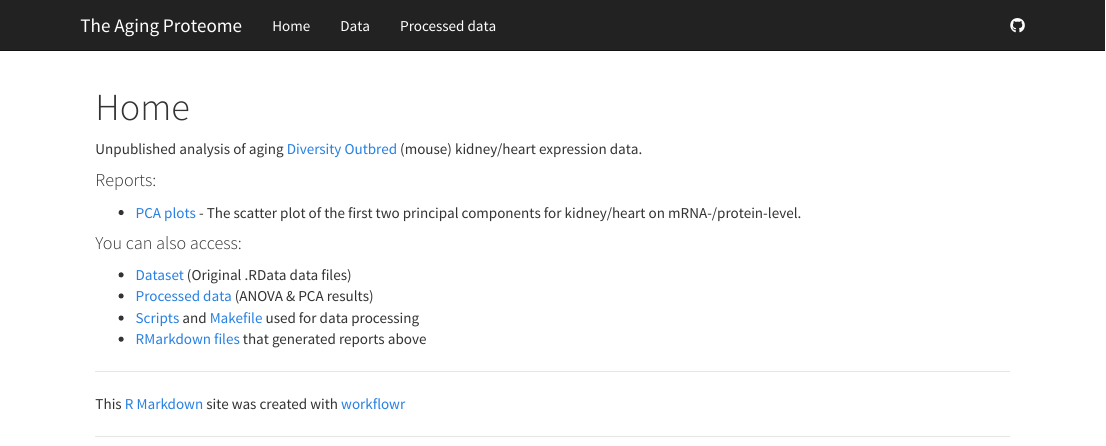
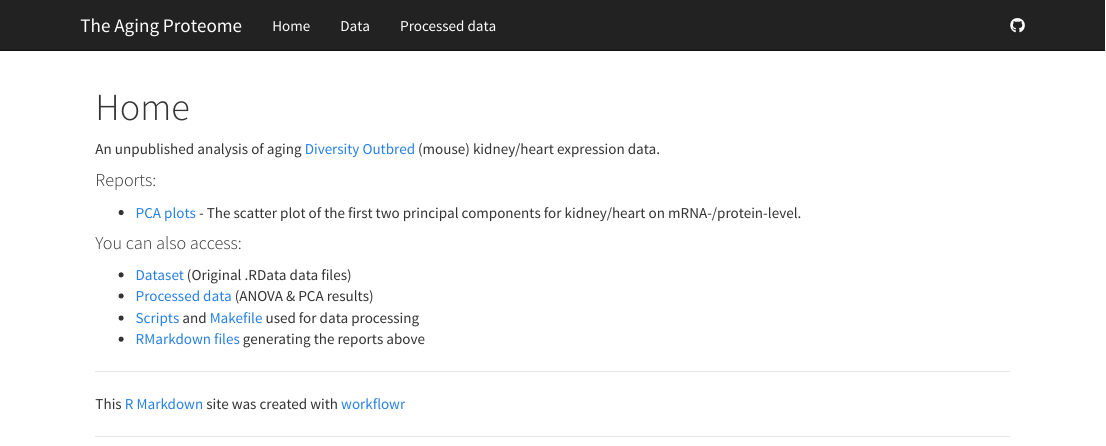
Before and after one commit to simecek/TheAgingProteome, an R Markdown document (analysis/index.Rmd): the page in a window 1100 px wide, from its top. Rendered offline with R 4.5, knitr and Pandoc, with nearby package versions.

Commit message:
typo corrected

```diff
--- a/analysis/index.Rmd
+++ b/analysis/index.Rmd
@@ -5,7 +5,7 @@ output:
     toc: false
 ---
 
-Unpublished analysis of aging [Diversity Outbred](https://www.jax.org/strain/009376) (mouse) kidney/heart expression data.
+An unpublished analysis of aging [Diversity Outbred](https://www.jax.org/strain/009376) (mouse) kidney/heart expression data.
 
 #### Reports:
 
@@ -16,4 +16,4 @@ Unpublished analysis of aging [Diversity Outbred](https://www.jax.org/strain/009
 * [Dataset](https://github.com/simecek/TheAgingProteome/tree/master/data) (Original .RData data files)
 * [Processed data](https://github.com/simecek/TheAgingProteome/tree/master/output) (ANOVA & PCA results)
 * [Scripts](https://github.com/simecek/TheAgingProteome/tree/master/code) and [Makefile](https://github.com/simecek/TheAgingProteome/blob/master/Makefile) used for data processing
-* [RMarkdown files](https://github.com/simecek/TheAgingProteome/tree/master/analysis) that generated reports above
+* [RMarkdown files](https://github.com/simecek/TheAgingProteome/tree/master/analysis) generating the reports above
```
Also changed, not shown: 1 other file.
